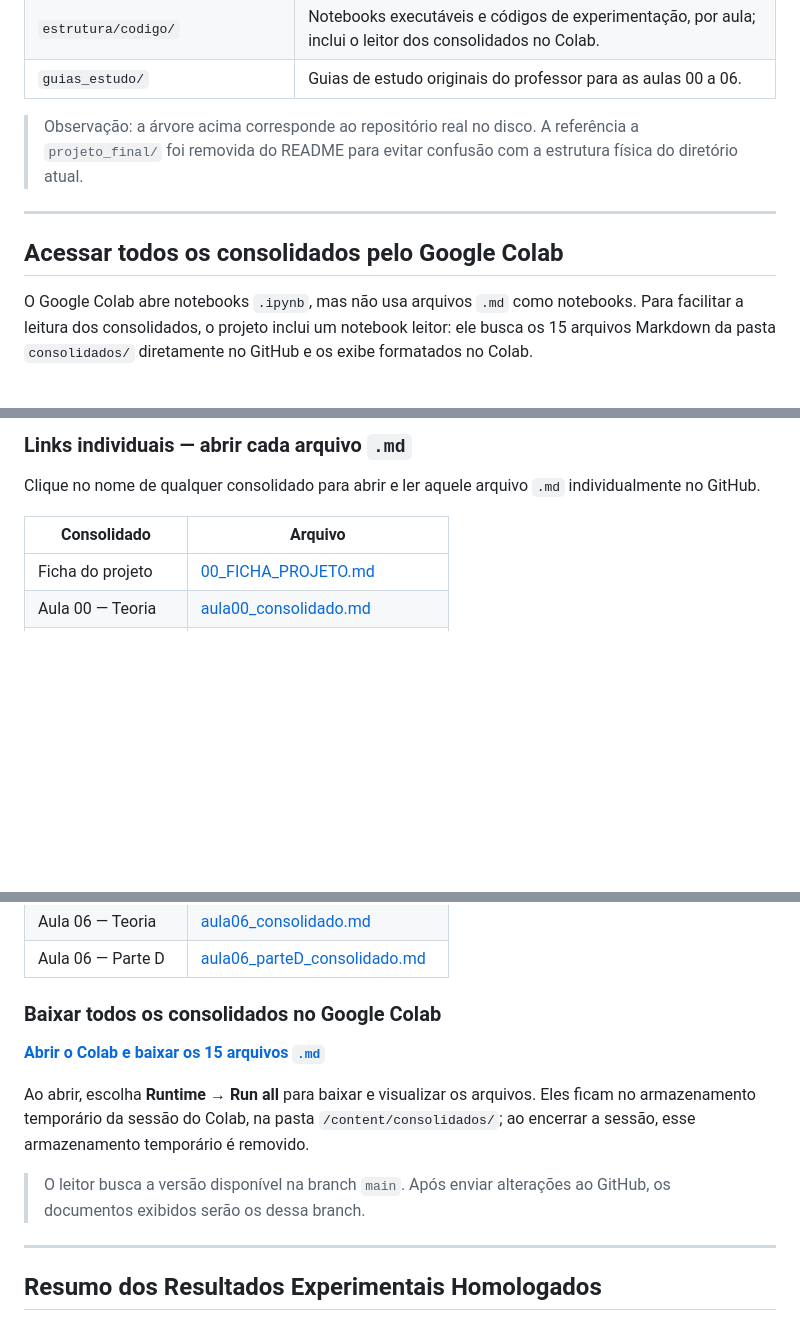
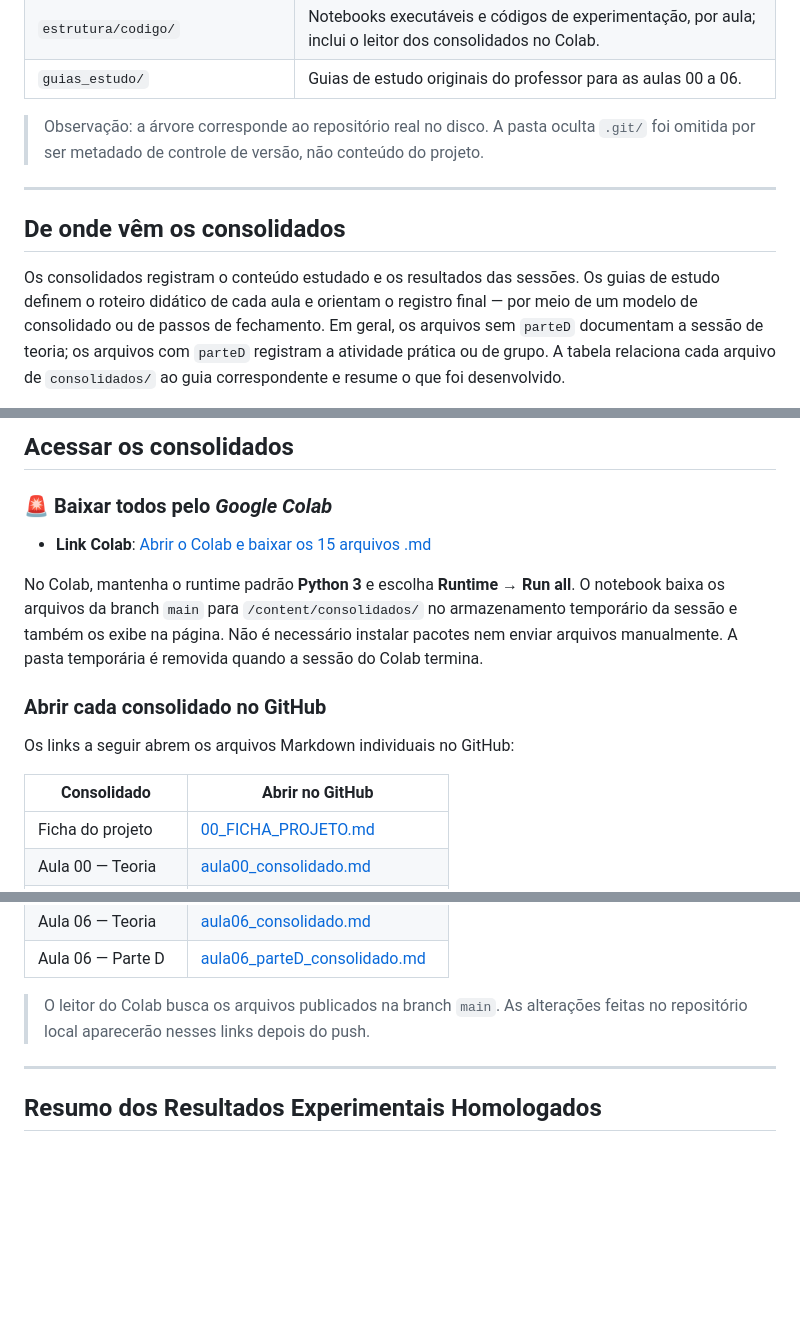
Before and after one commit to Megalonnix/proj_ivan_gustavo_jorge_PI3, a Markdown page: README.md, 3 parts joined by grey strips. Rendered like a GitHub page; blank space fills up the shorter version.

Commit message:
Entrega baseada em consolidados .md!

```diff
--- a/README.md
+++ b/README.md
@@ -104,11 +106,11 @@ A árvore abaixo reflete a estrutura real do diretório no disco. O nome `projet
 | `estrutura/codigo/` | Notebooks executáveis e códigos de experimentação, por aula; inclui o leitor dos consolidados no Colab. |
 | `guias_estudo/` | Guias de estudo originais do professor para as aulas 00 a 06. |
 
-> Observação: a árvore acima corresponde ao repositório real no disco. A referência a `projeto_final/` foi removida do README para evitar confusão com a estrutura física do diretório atual.
+> Observação: a árvore corresponde ao repositório real no disco. A pasta oculta `.git/` foi omitida por ser metadado de controle de versão, não conteúdo do projeto.
 
 ---
 
-## Acessar todos os consolidados pelo Google Colab
+## De onde vêm os consolidados
 
-O Google Colab abre notebooks `.ipynb`, mas não usa arquivos `.md` como notebooks. Para facilitar a leitura dos consolidados, o projeto inclui um notebook leitor: ele busca os 15 arquivos Markdown da pasta `consolidados/` diretamente no GitHub e os exibe formatados no Colab.
+Os consolidados registram o conteúdo estudado e os resultados das sessões. Os guias de estudo definem o roteiro didático de cada aula e orientam o registro final — por meio de um modelo de consolidado ou de passos de fechamento. Em geral, os arquivos sem `parteD` documentam a sessão de teoria; os arquivos com `parteD` registram a atividade prática ou de grupo. A tabela relaciona cada arquivo de `consolidados/` ao guia correspondente e resume o que foi desenvolvido.
 
@@ -116,9 +134,17 @@ Depois de abrir o leitor no Colab, mantenha o runtime padrão **Python 3** e sel
 
-### Links individuais — abrir cada arquivo `.md`
+## Acessar os consolidados
 
-Clique no nome de qualquer consolidado para abrir e ler aquele arquivo `.md` individualmente no GitHub.
+### 🚨 **Baixar todos pelo *Google Colab***
 
-| Consolidado | Arquivo |
+- **Link Colab**: [Abrir o Colab e baixar os 15 arquivos .md](https://colab.research.google.com/github/Megalonnix/proj_ivan_gustavo_jorge_PI3/blob/main/estrutura/codigo/Consolidados_Colab.ipynb)
+
+No Colab, mantenha o runtime padrão **Python 3** e escolha **Runtime → Run all**. O notebook baixa os arquivos da branch `main` para `/content/consolidados/` no armazenamento temporário da sessão e também os exibe na página. Não é necessário instalar pacotes nem enviar arquivos manualmente. A pasta temporária é removida quando a sessão do Colab termina.
+
+### Abrir cada consolidado no GitHub
+
+Os links a seguir abrem os arquivos Markdown individuais no GitHub:
+
+| Consolidado | Abrir no GitHub |
 | --- | --- |
 | Ficha do projeto | [00_FICHA_PROJETO.md](https://github.com/Megalonnix/proj_ivan_gustavo_jorge_PI3/blob/main/consolidados/00_FICHA_PROJETO.md) |
 | Aula 00 — Teoria | [aula00_consolidado.md](https://github.com/Megalonnix/proj_ivan_gustavo_jorge_PI3/blob/main/consolidados/aula00_consolidado.md) |
@@ -136,13 +162,7 @@ Clique no nome de qualquer consolidado para abrir e ler aquele arquivo `.md` ind
 | Aula 06 — Teoria | [aula06_consolidado.md](https://github.com/Megalonnix/proj_ivan_gustavo_jorge_PI3/blob/main/consolidados/aula06_consolidado.md) |
 | Aula 06 — Parte D | [aula06_parteD_consolidado.md](https://github.com/Megalonnix/proj_ivan_gustavo_jorge_PI3/blob/main/consolidados/aula06_parteD_consolidado.md) |
 
-### Baixar todos os consolidados no Google Colab
-
-[**Abrir o Colab e baixar os 15 arquivos `.md`**](https://colab.research.google.com/github/Megalonnix/proj_ivan_gustavo_jorge_PI3/blob/main/estrutura/codigo/Consolidados_Colab.ipynb)
-
-Ao abrir, escolha **Runtime → Run all** para baixar e visualizar os arquivos. Eles ficam no armazenamento temporário da sessão do Colab, na pasta `/content/consolidados/`; ao encerrar a sessão, esse armazenamento temporário é removido.
-
-> O leitor busca a versão disponível na branch `main`. Após enviar alterações ao GitHub, os documentos exibidos serão os dessa branch.
+> O leitor do Colab busca os arquivos publicados na branch `main`. As alterações feitas no repositório local aparecerão nesses links depois do push.
 
 ---
 
```
Also changed, not shown: other parts of README.md (+20 -2 lines).
